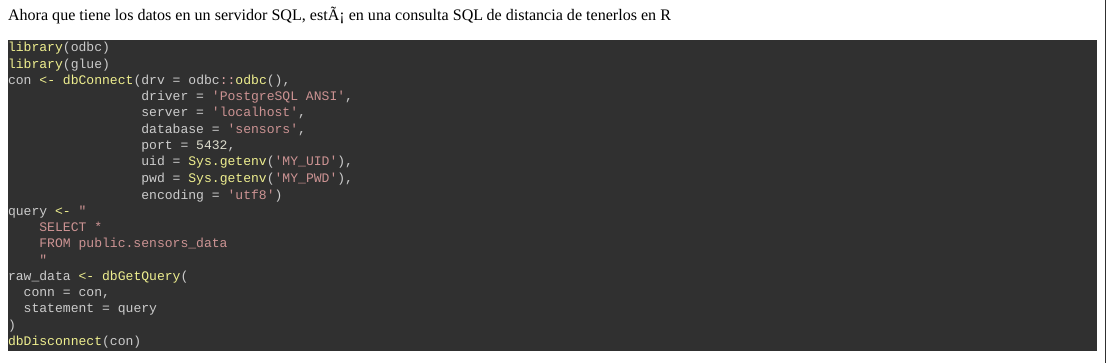
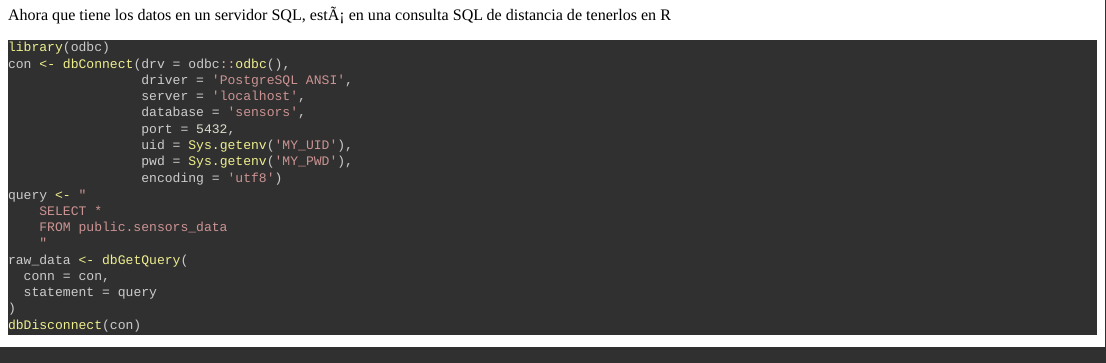
Before and after one commit to andresrcs/personal_blog, an R Markdown document (content/post/2020-02-09-arduino-compatible-microcontrollers-r.es.Rmd): the page in a window 1100 px wide, from 1630 px down. The pictures show the output file content/post/2020-02-09-arduino-compatible-microcontrollers-r.es.html that the author committed with the source, opened offline.

Commit message:
drop glue dependency

````diff
--- a/content/post/2020-02-09-arduino-compatible-microcontrollers-r.es.Rmd
+++ b/content/post/2020-02-09-arduino-compatible-microcontrollers-r.es.Rmd
@@ -107,7 +107,6 @@ Ahora que tiene los datos en un servidor SQL, está en una consulta SQL de dista
 
 ```{r eval=FALSE}
 library(odbc)
-library(glue)
 
 con <- dbConnect(drv = odbc::odbc(),
                  driver = 'PostgreSQL ANSI',
````
Also changed, not shown: content/post/2020-02-09-arduino-compatible-microcontrollers-r.es.html.
